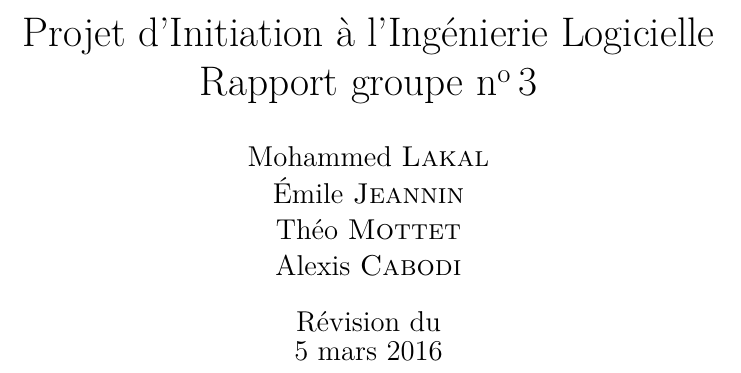
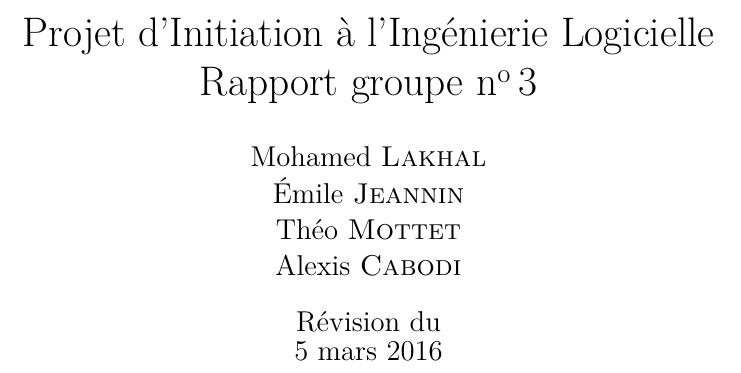
Before and after one commit to Slexis-Works/PIIL, a LaTeX document (rapport.tex): part of page 1 of 4, cut so that both start at the same text. Compiled offline with pdfLaTeX.

Commit message:
Update rapport.tex

```diff
--- a/rapport.tex
+++ b/rapport.tex
@@ -54,7 +54,7 @@
 % Main
 % ---------------
 \title{Projet d'Initiation à l'Ingénierie Logicielle\\Rapport groupe \no 3}
-\author{Mohammed \bsc{Lakal}\\Émile \bsc{Jeannin}\\Théo \bsc{Mottet}\\Alexis \bsc{Cabodi}}
+\author{Mohamed \bsc{Lakhal}\\Émile \bsc{Jeannin}\\Théo \bsc{Mottet}\\Alexis \bsc{Cabodi}}
 \date{Révision du\\\today}
 
 \begin{document}
```
